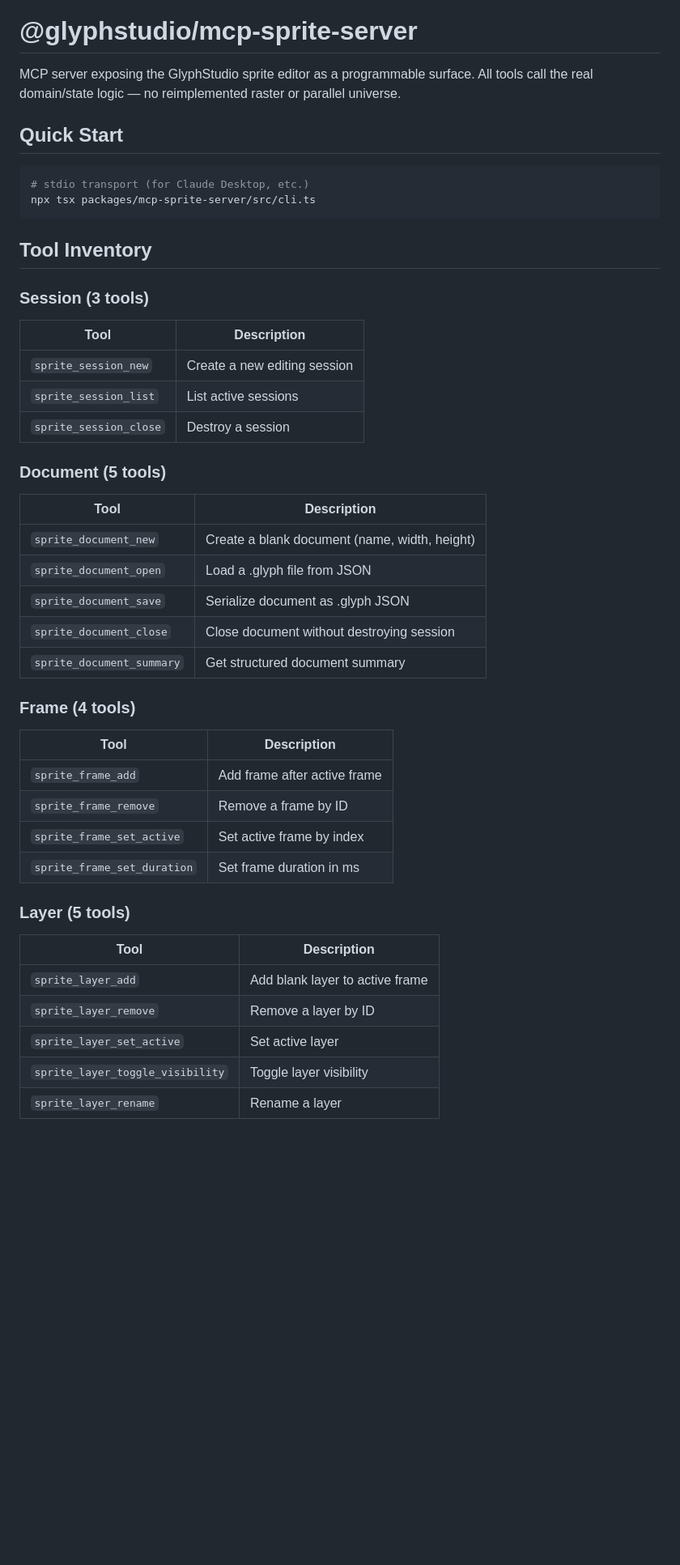
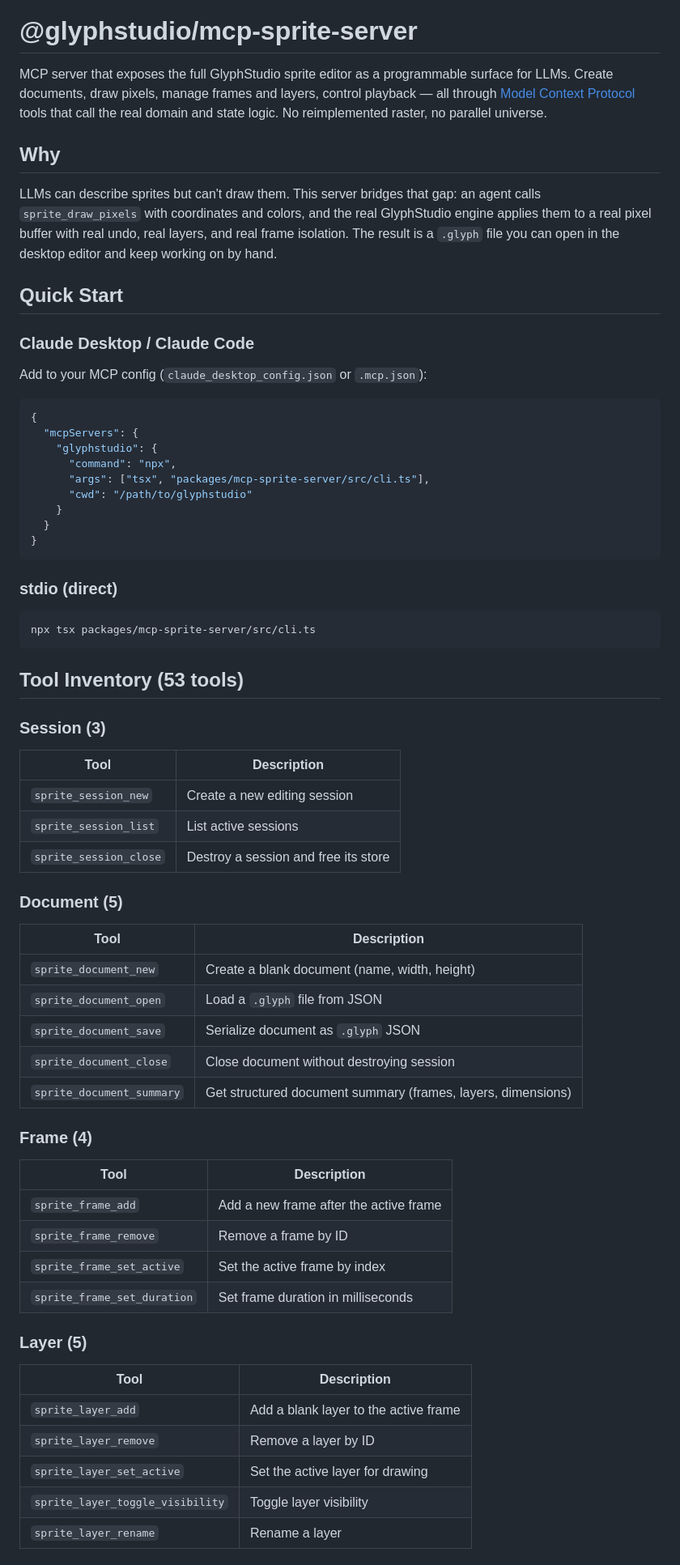
Before and after one commit to mcp-tool-shop-org/pixelstudio, a Markdown page: packages/mcp-sprite-server/README.md, the part around one of its changes. Shown at 81% size. GitHub-like rendering; blank space fills up the shorter version.

````diff
--- a/packages/mcp-sprite-server/README.md
+++ b/packages/mcp-sprite-server/README.md
@@ -1,50 +12,71 @@
 # @glyphstudio/mcp-sprite-server
 
-MCP server exposing the GlyphStudio sprite editor as a programmable surface. All tools call the real domain/state logic — no reimplemented raster or parallel universe.
+MCP server that exposes the full GlyphStudio sprite editor as a programmable surface for LLMs. Create documents, draw pixels, manage frames and layers, control playback — all through [Model Context Protocol](https://modelcontextprotocol.io/) tools that call the real domain and state logic. No reimplemented raster, no parallel universe.
+
+## Why
+
+LLMs can describe sprites but can't draw them. This server bridges that gap: an agent calls `sprite_draw_pixels` with coordinates and colors, and the real GlyphStudio engine applies them to a real pixel buffer with real undo, real layers, and real frame isolation. The result is a `.glyph` file you can open in the desktop editor and keep working on by hand.
 
 ## Quick Start
 
+### Claude Desktop / Claude Code
+
+Add to your MCP config (`claude_desktop_config.json` or `.mcp.json`):
+
+```json
+{
+  "mcpServers": {
+    "glyphstudio": {
+      "command": "npx",
+      "args": ["tsx", "packages/mcp-sprite-server/src/cli.ts"],
+      "cwd": "/path/to/glyphstudio"
+    }
+  }
+}
+```
+
+### stdio (direct)
+
 ```bash
-# stdio transport (for Claude Desktop, etc.)
 npx tsx packages/mcp-sprite-server/src/cli.ts
 ```
 
-## Tool Inventory
+## Tool Inventory (53 tools)
 
-### Session (3 tools)
+### Session (3)
 
 | Tool | Description |
 |------|-------------|
 | `sprite_session_new` | Create a new editing session |
 | `sprite_session_list` | List active sessions |
-| `sprite_session_close` | Destroy a session |
+| `sprite_session_close` | Destroy a session and free its store |
 
-### Document (5 tools)
+### Document (5)
 
 | Tool | Description |
 |------|-------------|
 | `sprite_document_new` | Create a blank document (name, width, height) |
-| `sprite_document_open` | Load a .glyph file from JSON |
-| `sprite_document_save` | Serialize document as .glyph JSON |
+| `sprite_document_open` | Load a `.glyph` file from JSON |
+| `sprite_document_save` | Serialize document as `.glyph` JSON |
 | `sprite_document_close` | Close document without destroying session |
-| `sprite_document_summary` | Get structured document summary |
+| `sprite_document_summary` | Get structured document summary (frames, layers, dimensions) |
 
-### Frame (4 tools)
+### Frame (4)
 
 | Tool | Description |
 |------|-------------|
-| `sprite_frame_add` | Add frame after active frame |
+| `sprite_frame_add` | Add a new frame after the active frame |
 | `sprite_frame_remove` | Remove a frame by ID |
-| `sprite_frame_set_active` | Set active frame by index |
-| `sprite_frame_set_duration` | Set frame duration in ms |
+| `sprite_frame_set_active` | Set the active frame by index |
+| `sprite_frame_set_duration` | Set frame duration in milliseconds |
 
-### Layer (5 tools)
+### Layer (5)
 
 | Tool | Description |
 |------|-------------|
-| `sprite_layer_add` | Add blank layer to active frame |
+| `sprite_layer_add` | Add a blank layer to the active frame |
 | `sprite_layer_remove` | Remove a layer by ID |
-| `sprite_layer_set_active` | Set active layer |
+| `sprite_layer_set_active` | Set the active layer for drawing |
 | `sprite_layer_toggle_visibility` | Toggle layer visibility |
 | `sprite_layer_rename` | Rename a layer |
 
````
Also changed, not shown: other parts of packages/mcp-sprite-server/README.md (+129 -55 lines).
